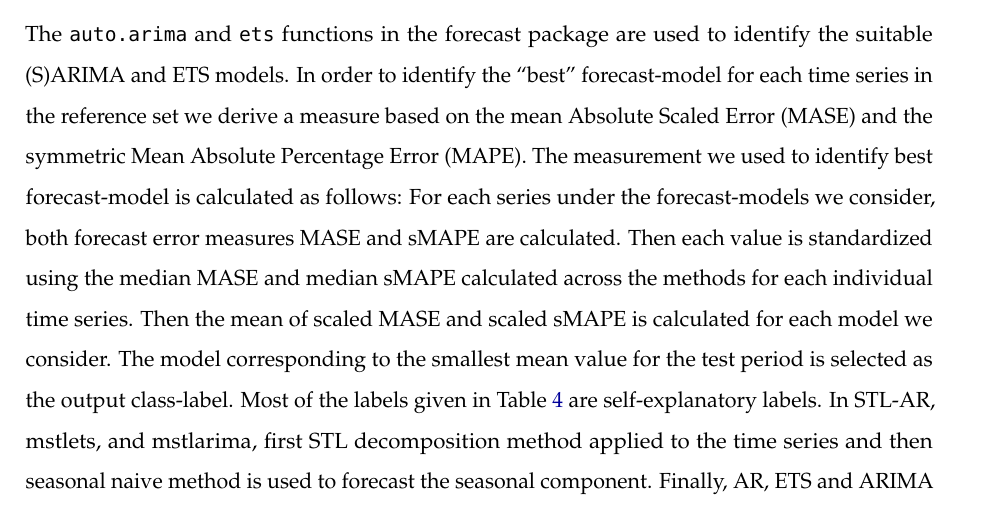
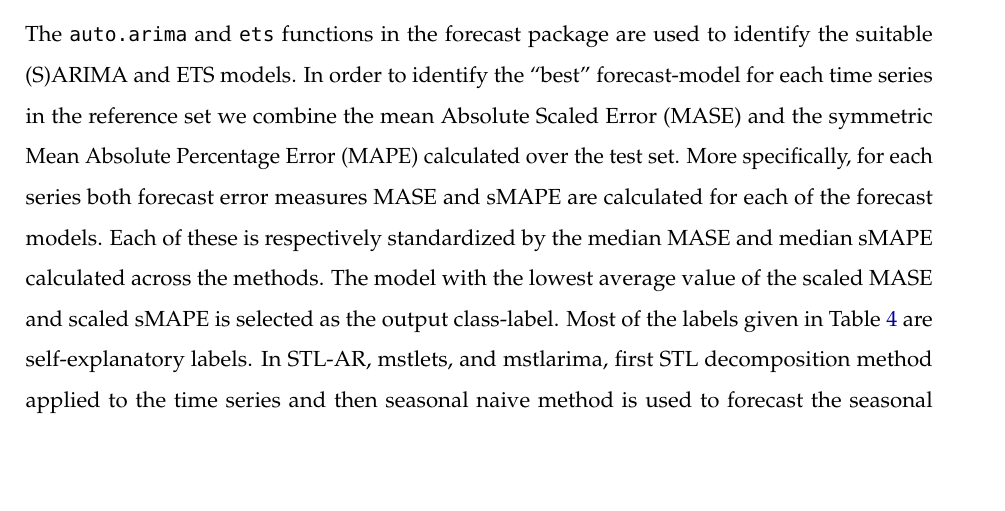
Before and after one commit to cyrussafaie/M4Competition, an R Markdown document (M4competitionAnalysisDescription/m4competition_report.Rmd): part of page 5 of 7, cut so that both start at the same text, the shorter picture padded with empty space. The pictures show the output file M4competitionAnalysisDescription/m4competition_report.pdf that the author committed with the source.

Commit message:
completed working on the comments

```diff
--- a/M4competitionAnalysisDescription/m4competition_report.Rmd
+++ b/M4competitionAnalysisDescription/m4competition_report.Rmd
@@ -166,7 +166,7 @@ mstlarima & & - & - & - & \checkmark \\\hline
 \end{tabular}
 \end{table}
 
-The `auto.arima` and `ets` functions in the forecast package are used to identify the suitable (S)ARIMA and ETS models. In order to identify the "best" forecast-model for each time series in the reference set we derive a measure based on the mean Absolute Scaled Error (MASE) and the symmetric Mean Absolute Percentage Error (MAPE). The measurement we used to identify best forecast-model is calculated as follows: For each series under the forecast-models we consider, both forecast error measures MASE and sMAPE are calculated. Then each value is standardized using the median MASE and median sMAPE calculated across the methods for each individual time series. Then the mean of scaled MASE and scaled sMAPE is calculated for each model we consider. The model corresponding to the smallest mean value for the test period is selected as the output class-label. Most of the labels given in Table \ref{classlabels} are self-explanatory labels. In STL-AR, mstlets, and mstlarima, first STL decomposition method applied to the time series and then seasonal naive method is used to forecast the seasonal component. Finally,  AR, ETS and ARIMA models are used to forecast seasonally adjusted data respectively.
+The `auto.arima` and `ets` functions in the forecast package are used to identify the suitable (S)ARIMA and ETS models. In order to identify the "best" forecast-model for each time series in the reference set we combine the mean Absolute Scaled Error (MASE) and the symmetric Mean Absolute Percentage Error (MAPE) calculated over the test set. More specifically, for each series both forecast error measures MASE and sMAPE are calculated for each of the forecast models. Each of these is respectively standardized by the median MASE and median sMAPE calculated across the methods. The model with the lowest average value of the scaled MASE and scaled sMAPE is selected as the output class-label. Most of the labels given in Table \ref{classlabels} are self-explanatory labels. In STL-AR, mstlets, and mstlarima, first STL decomposition method applied to the time series and then seasonal naive method is used to forecast the seasonal component. Finally,  AR, ETS and ARIMA models are used to forecast seasonally adjusted data respectively.
 
 
 
```
Also changed, not shown: M4competitionAnalysisDescription/m4competition_report.pdf, M4competitionAnalysisDescription/m4competition_report.tex.
